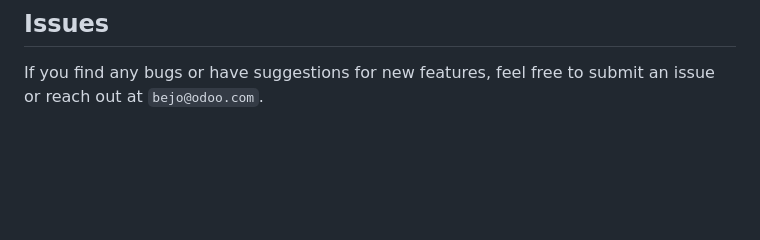
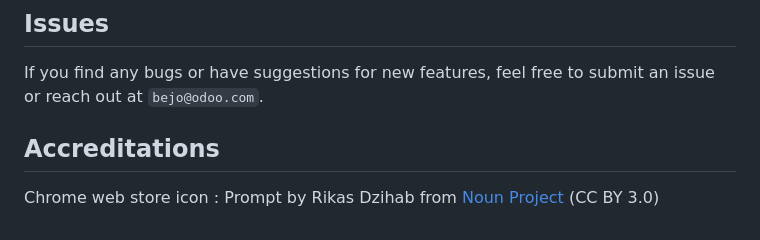
Before and after one commit to jonathanbertholet/promptmanager, a Markdown page: README.md, the part around the change. Rendered like a GitHub page; blank space fills up the shorter version.

Commit message:
Update README.md
Added icon accreditation for chrome web store page

```diff
--- a/README.md
+++ b/README.md
@@ -73,3 +73,8 @@ Feel free to contribute by adding new features! To add functionality, modify the
 ## Issues
 
 If you find any bugs or have suggestions for new features, feel free to submit an issue or reach out at `bejo@odoo.com`.
+
+## Accreditations
+
+Chrome web store icon :
+Prompt by Rikas Dzihab from <a href="https://thenounproject.com/browse/icons/term/prompt/" target="_blank" title="Prompt Icons">Noun Project</a> (CC BY 3.0)
```
